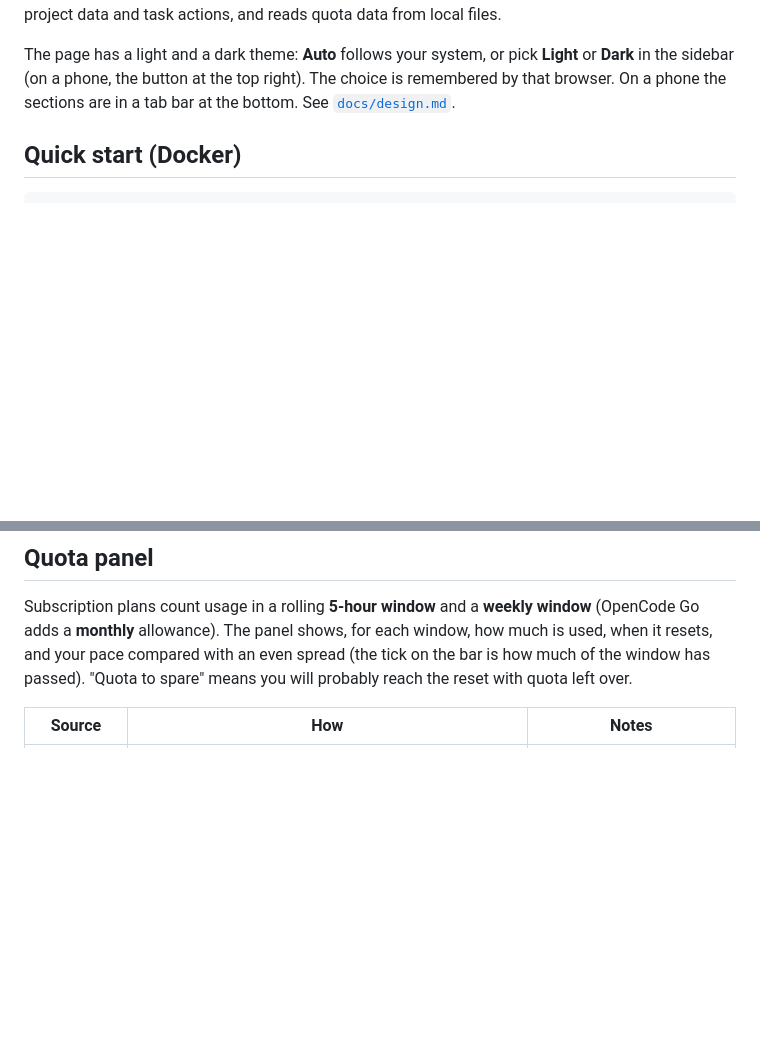
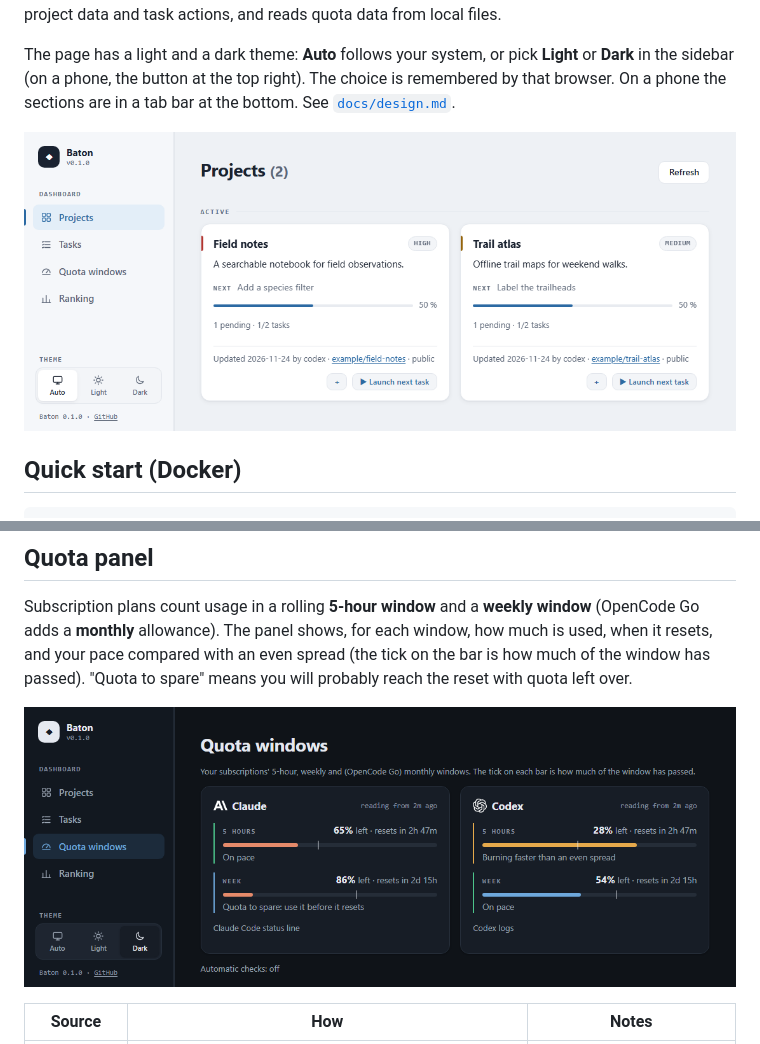
Before and after one commit to Marcobm1/baton, a Markdown page: README.md, 2 parts joined by grey strips. GitHub-like rendering; pictures changed too: docs/screenshots/projects.png (added), docs/screenshots/quotas.png (added); blank space fills up the shorter version.

Commit message:
Screenshots in the README
Task from Baton, done by Codex.

Completa la tarea prevista «Screenshots in the README» y explica cómo comprobaste el resultado.

```diff
--- a/README.md
+++ b/README.md
@@ -35,6 +35,8 @@ The page has a light and a dark theme: **Auto** follows your system, or pick
 **Light** or **Dark** in the sidebar (on a phone, the button at the top right).
 The choice is remembered by that browser. On a phone the sections are in a tab
 bar at the bottom. See [`docs/design.md`](docs/design.md).
+
+![Two example project cards in the light theme show priority, checklist progress and a button to launch each project's next task.](docs/screenshots/projects.png)
 
 ## Quick start (Docker)
 
@@ -220,6 +222,8 @@ window** (OpenCode Go adds a **monthly** allowance). The panel shows, for each w
 and your pace compared with an even spread (the tick on the bar is how much of
 the window has passed). "Quota to spare" means you will probably reach the
 reset with quota left over.
+
+![Example quota windows in the dark theme. Claude is on pace for its five-hour window, while Codex is using quota faster than an even spread.](docs/screenshots/quotas.png)
 
 | Source | How | Notes |
 |---|---|---|
```
Also changed, not shown: STATUS.md (+9 -3 lines).
